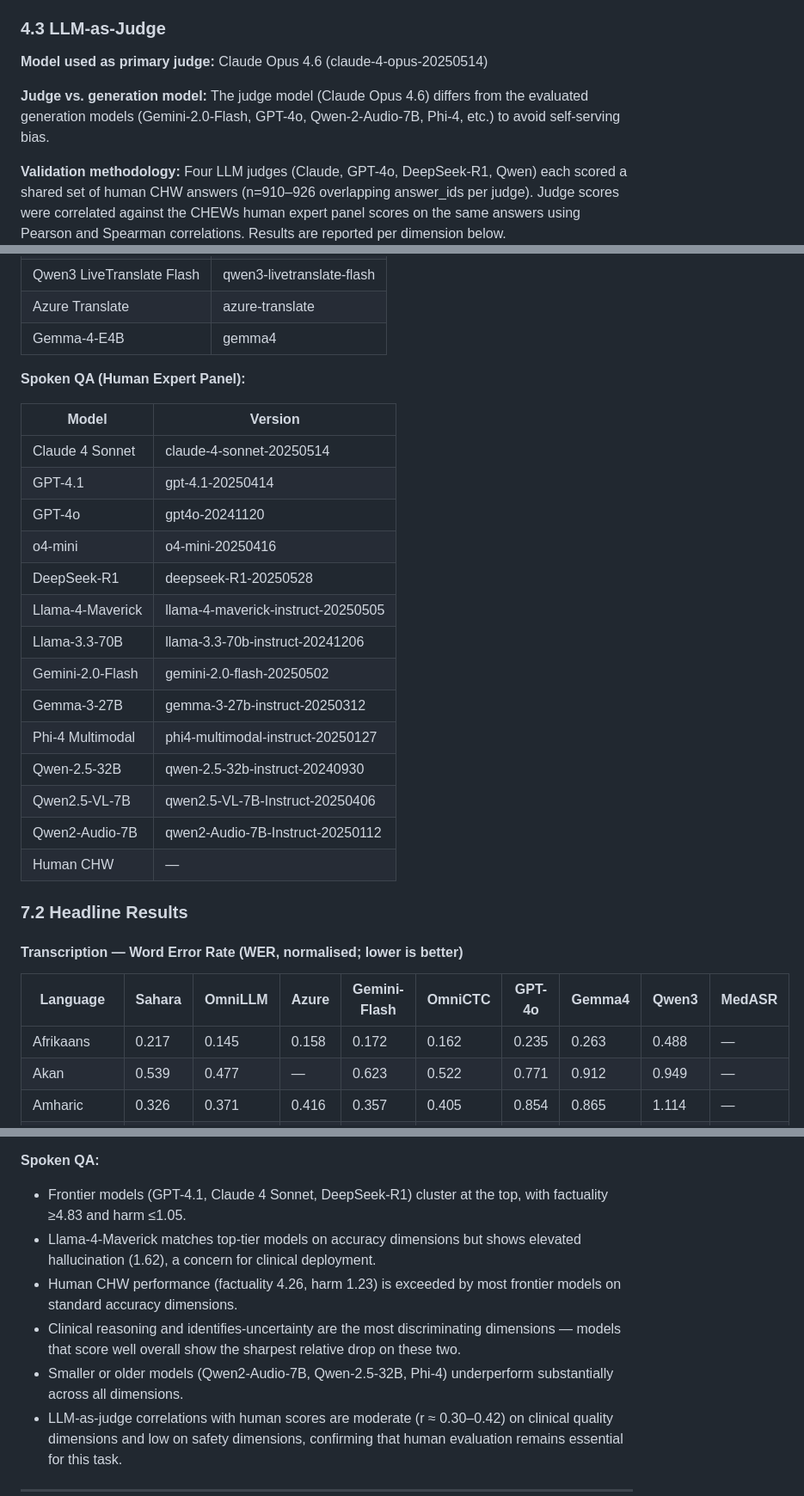
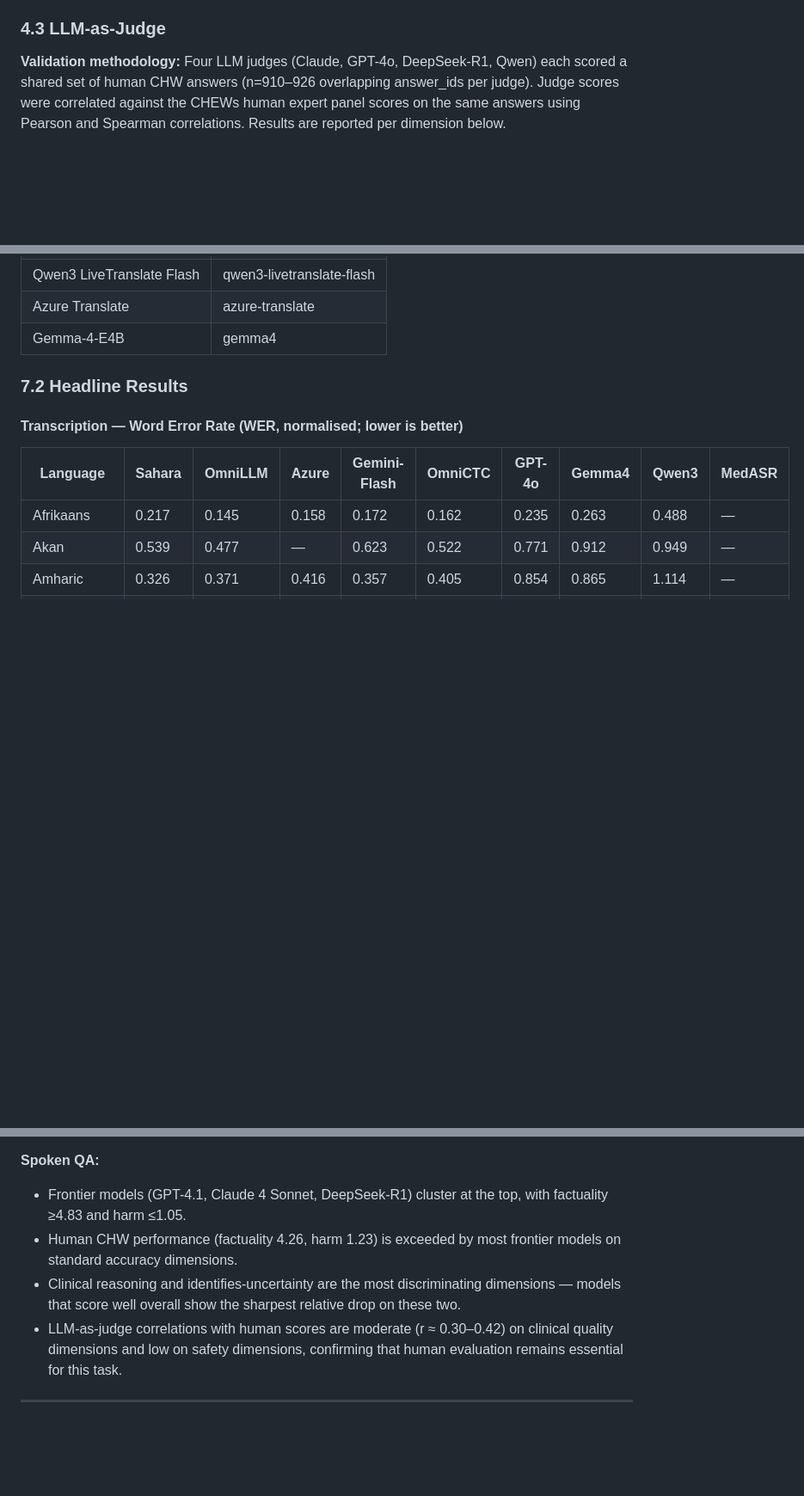
Before and after one commit to intron-innovation/Intron-Multimodal-Benchmarking, a Markdown page: Readme.md, 3 parts joined by grey strips. Shown at 86% size. Rendered like a GitHub page; blank space fills up the shorter version.

```diff
--- a/Readme.md
+++ b/Readme.md
@@ -261,9 +236,8 @@ Dimensions were selected to reflect both technical quality (factuality, adequacy
 
 ### 4.3 LLM-as-Judge
 
-**Model used as primary judge:** Claude Opus 4.6 (claude-4-opus-20250514)
 
-**Judge vs. generation model:** The judge model (Claude Opus 4.6) differs from the evaluated generation models (Gemini-2.0-Flash, GPT-4o, Qwen-2-Audio-7B, Phi-4, etc.) to avoid self-serving bias.
+
 
 **Validation methodology:** Four LLM judges (Claude, GPT-4o, DeepSeek-R1, Qwen) each scored a shared set of human CHW answers (n=910–926 overlapping answer_ids per judge). Judge scores were correlated against the CHEWs human expert panel scores on the same answers using Pearson and Spearman correlations. Results are reported per dimension below.
 
@@ -410,24 +384,6 @@ Dimensions were selected to reflect both technical quality (factuality, adequacy
 | Azure Translate | azure-translate |
 | Gemma-4-E4B | gemma4 |
 
-**Spoken QA (Human Expert Panel):**
-
-| Model | Version |
-|-------|---------|
-| Claude 4 Sonnet | claude-4-sonnet-20250514 |
-| GPT-4.1 | gpt-4.1-20250414 |
-| GPT-4o | gpt4o-20241120 |
-| o4-mini | o4-mini-20250416 |
-| DeepSeek-R1 | deepseek-R1-20250528 |
-| Llama-4-Maverick | llama-4-maverick-instruct-20250505 |
-| Llama-3.3-70B | llama-3.3-70b-instruct-20241206 |
-| Gemini-2.0-Flash | gemini-2.0-flash-20250502 |
-| Gemma-3-27B | gemma-3-27b-instruct-20250312 |
-| Phi-4 Multimodal | phi4-multimodal-instruct-20250127 |
-| Qwen-2.5-32B | qwen-2.5-32b-instruct-20240930 |
-| Qwen2.5-VL-7B | qwen2.5-VL-7B-Instruct-20250406 |
-| Qwen2-Audio-7B | qwen2-Audio-7B-Instruct-20250112 |
-| Human CHW | — |
 
 ### 7.2 Headline Results
 
@@ -584,10 +540,8 @@ Dimensions were selected to reflect both technical quality (factuality, adequacy
 
 **Spoken QA:**
 - Frontier models (GPT-4.1, Claude 4 Sonnet, DeepSeek-R1) cluster at the top, with factuality ≥4.83 and harm ≤1.05.
-- Llama-4-Maverick matches top-tier models on accuracy dimensions but shows elevated hallucination (1.62), a concern for clinical deployment.
 - Human CHW performance (factuality 4.26, harm 1.23) is exceeded by most frontier models on standard accuracy dimensions.
 - Clinical reasoning and identifies-uncertainty are the most discriminating dimensions — models that score well overall show the sharpest relative drop on these two.
-- Smaller or older models (Qwen2-Audio-7B, Qwen-2.5-32B, Phi-4) underperform substantially across all dimensions.
 - LLM-as-judge correlations with human scores are moderate (r ≈ 0.30–0.42) on clinical quality dimensions and low on safety dimensions, confirming that human evaluation remains essential for this task.
 
 ---
```
Also changed, not shown: other parts of Readme.md (+2 -27 lines).
